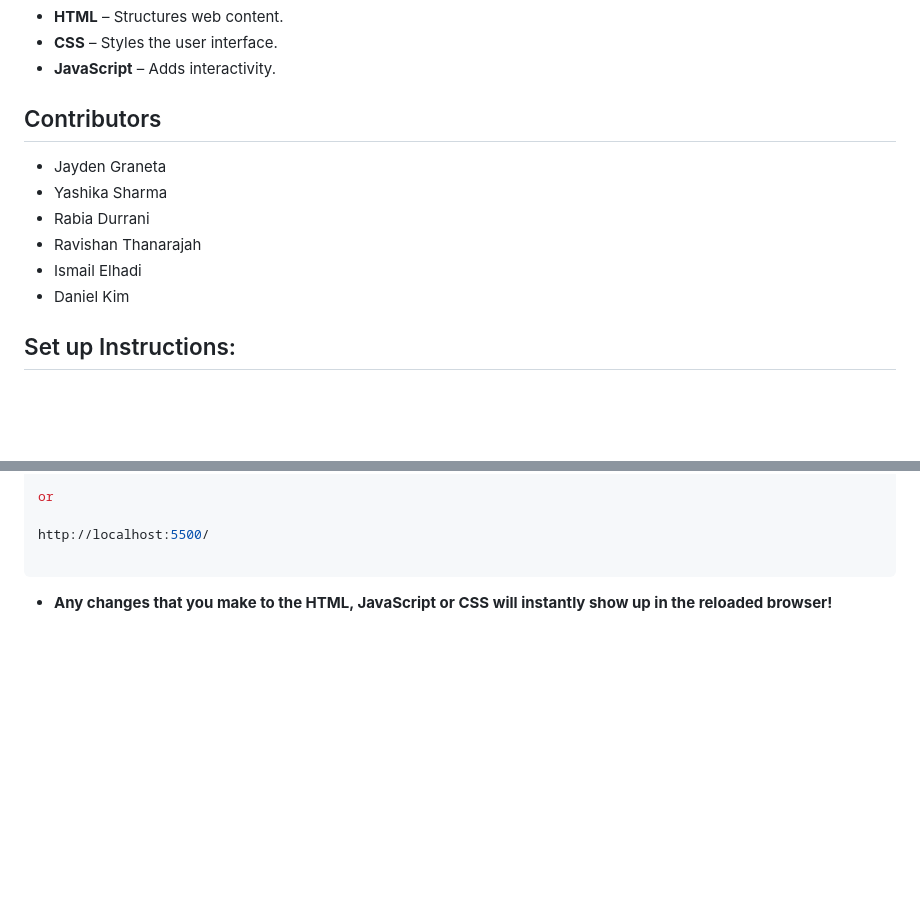
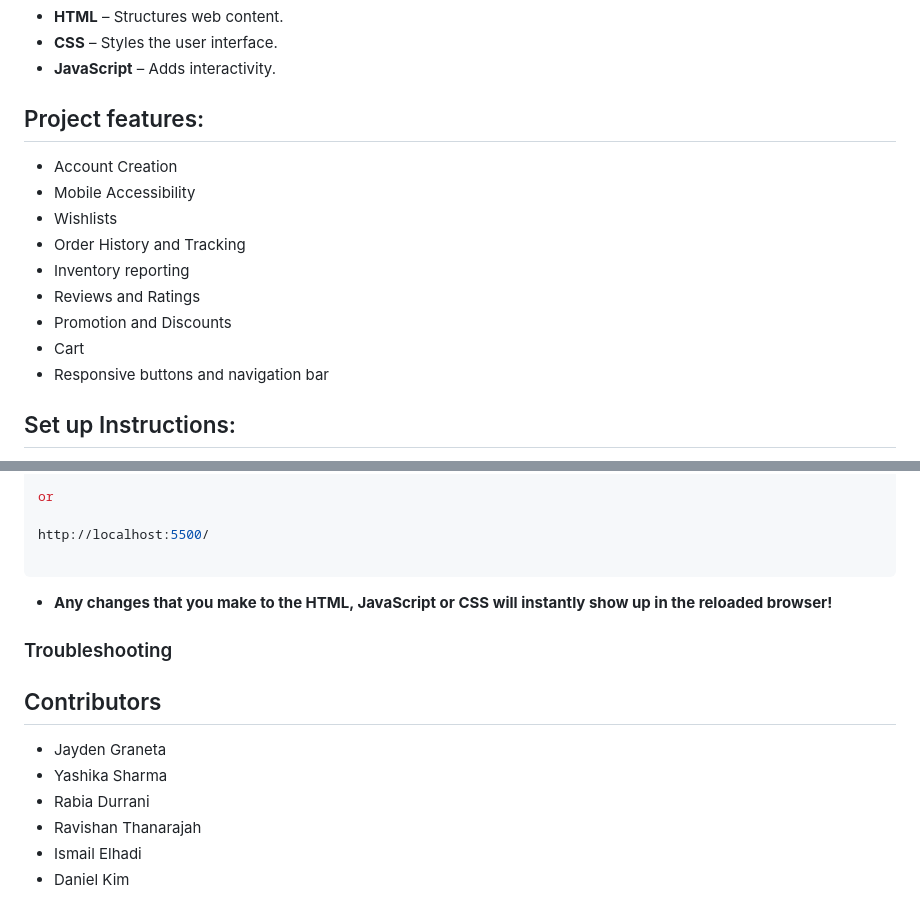
Before and after one commit to yashikasharma0802-dotcom/CP317-sprint, a Markdown page: README.md, 2 parts joined by grey strips. Drawn GitHub-style; blank space fills up the shorter version.

````diff
--- a/README.md
+++ b/README.md
@@ -16,14 +16,16 @@ Hawkshop redesign project for CP317 - Software Engineering @ Wilfrid Laurier Uni
 * **CSS** – Styles the user interface.
 * **JavaScript** – Adds interactivity.
 
-## Contributors
-* Jayden Graneta
-* Yashika Sharma
-* Rabia Durrani
-* Ravishan Thanarajah
-* Ismail Elhadi
-* Daniel Kim
-
+## Project features:
+* Account Creation
+* Mobile Accessibility
+* Wishlists
+* Order History and Tracking
+* Inventory reporting
+* Reviews and Ratings
+* Promotion and Discounts
+* Cart
+* Responsive buttons and navigation bar
 
 ## Set up Instructions:
 Follow the instructions below to download, open, and run the project locally. This project was created using static HTML, CSS, and JavaScript, so npm, databases, and any external databases or systems are not required.
@@ -70,3 +72,13 @@ http://localhost:5500/
 
 ```
 * __Any changes that you make to the HTML, JavaScript or CSS will instantly show up in the reloaded browser!__
+
+### Troubleshooting
+
+## Contributors
+* Jayden Graneta
+* Yashika Sharma
+* Rabia Durrani
+* Ravishan Thanarajah
+* Ismail Elhadi
+* Daniel Kim
````
